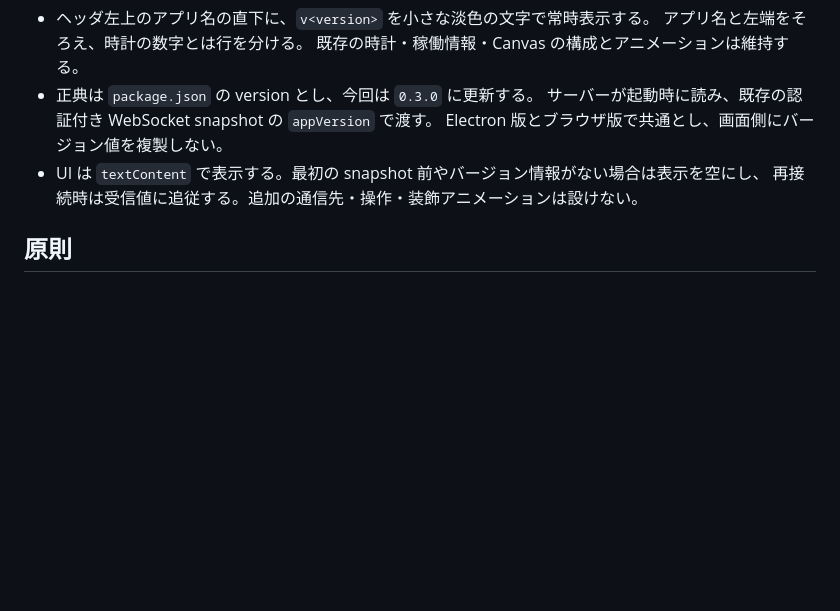
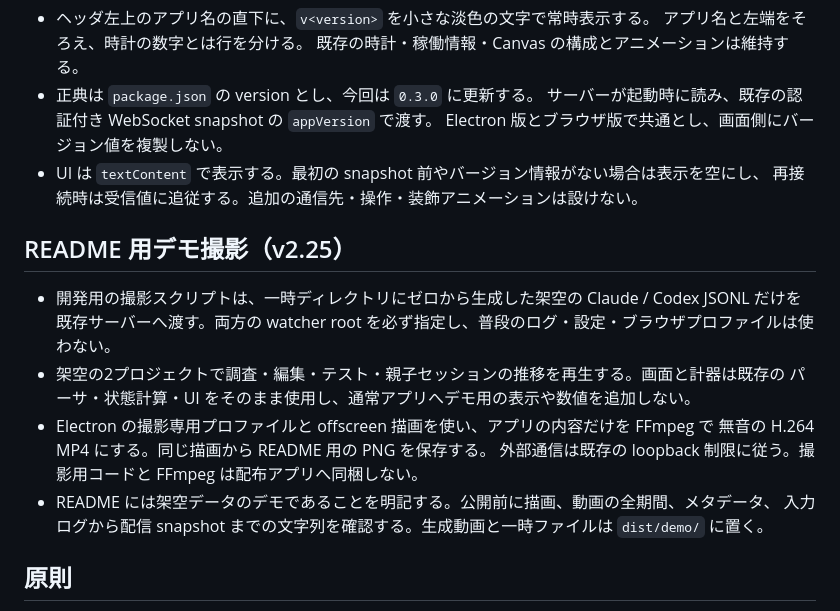
Before and after one commit to yasuhirowevo/agentarium-space, a Markdown page: DESIGN.md, the part around the change. Rendered like a GitHub page; blank space fills up the shorter version.

```diff
--- a/DESIGN.md
+++ b/DESIGN.md
@@ -339,6 +339,18 @@ UI が観測したツール名から `tool` の表現を描き分ける。v2 の
   Electron 版とブラウザ版で共通とし、画面側にバージョン値を複製しない。
 - UI は `textContent` で表示する。最初の snapshot 前やバージョン情報がない場合は表示を空にし、
   再接続時は受信値に追従する。追加の通信先・操作・装飾アニメーションは設けない。
+
+## README 用デモ撮影（v2.25）
+
+- 開発用の撮影スクリプトは、一時ディレクトリにゼロから生成した架空の Claude / Codex JSONL だけを
+  既存サーバーへ渡す。両方の watcher root を必ず指定し、普段のログ・設定・ブラウザプロファイルは使わない。
+- 架空の2プロジェクトで調査・編集・テスト・親子セッションの推移を再生する。画面と計器は既存の
+  パーサ・状態計算・UI をそのまま使用し、通常アプリへデモ用の表示や数値を追加しない。
+- Electron の撮影専用プロファイルと offscreen 描画を使い、アプリの内容だけを FFmpeg で
+  無音の H.264 MP4 にする。同じ描画から README 用の PNG を保存する。
+  外部通信は既存の loopback 制限に従う。撮影用コードと FFmpeg は配布アプリへ同梱しない。
+- README には架空データのデモであることを明記する。公開前に描画、動画の全期間、メタデータ、
+  入力ログから配信 snapshot までの文字列を確認する。生成動画と一時ファイルは `dist/demo/` に置く。
 
 ## 原則
 
```
Also changed, not shown: README.ja.md (+7 -0 lines), README.md (+7 -0 lines), docs/demo.md (added, +40 -0 lines), docs/media/agentarium-space-demo.png (added), 5 other files.
